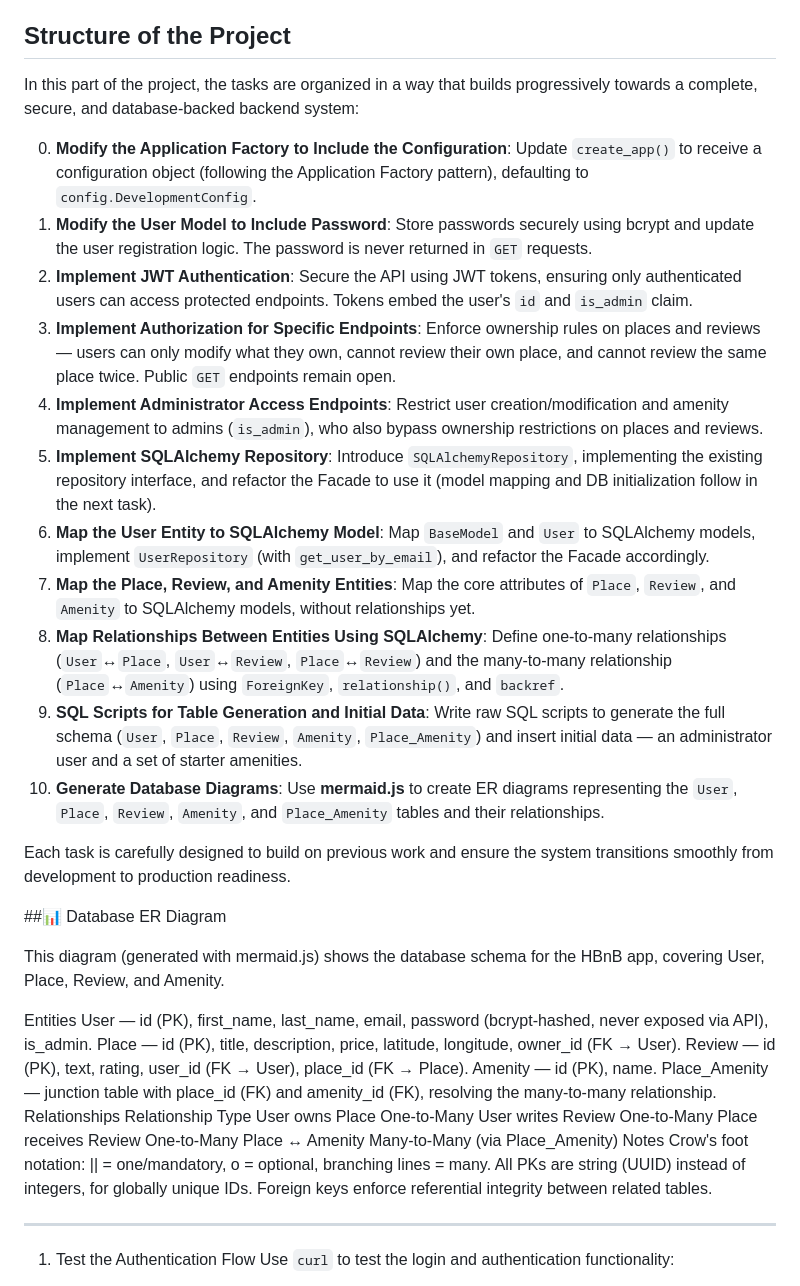
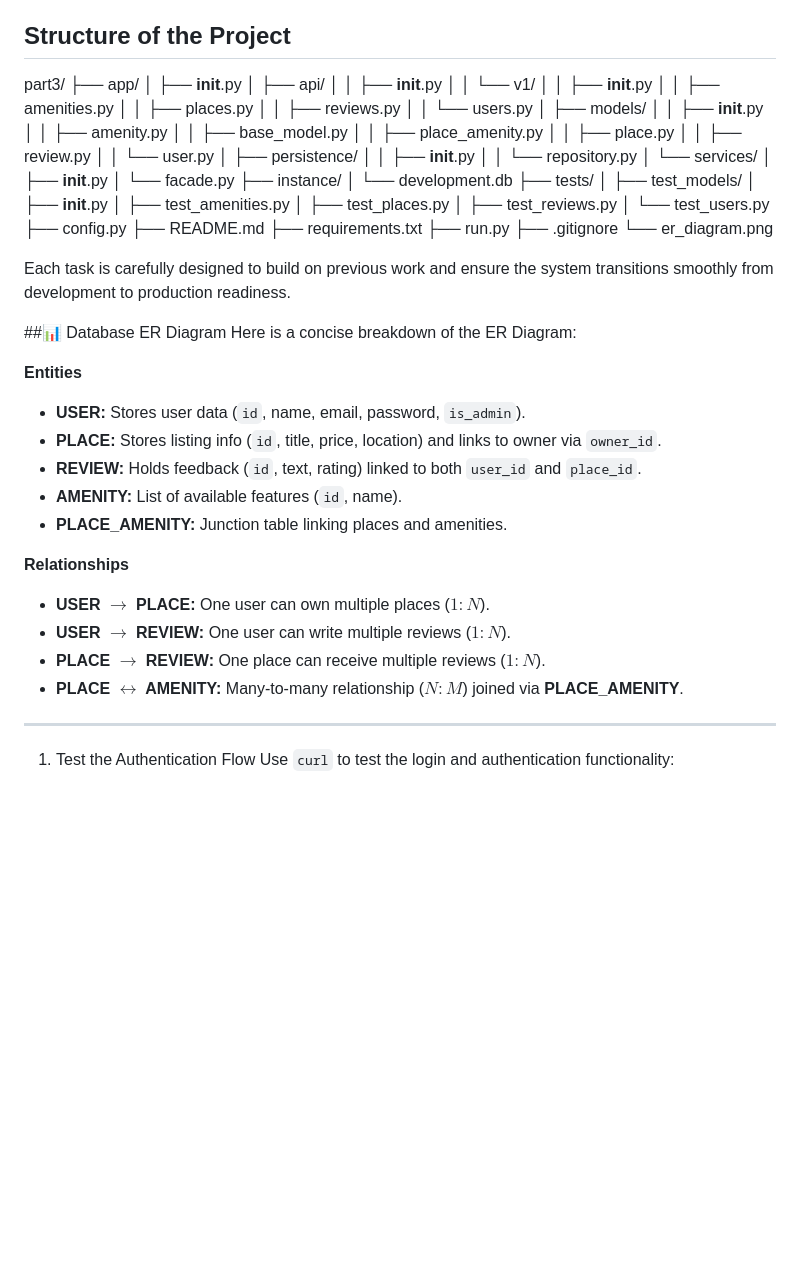
Before and after one commit to shahadeissaalharbi/holbertonschool-hbnb, a Markdown page: part3/README.md, the part around the change. GitHub-like rendering; blank space fills up the shorter version.

Commit message:
Enhance README with project structure and tasks
Updated the README.md to include project structure, tasks, and ER diagram details.

```diff
--- a/part3/README.md
+++ b/part3/README.md
@@ -37,47 +37,66 @@ Additionally, **JWT-based authentication** secures the API, ensuring that only a
 - **Testing REST APIs with cURL**: [Everything cURL](https://everything.curl.dev/)
 
 ## Structure of the Project
-
-In this part of the project, the tasks are organized in a way that builds progressively towards a complete, secure, and database-backed backend system:
-
-0. **Modify the Application Factory to Include the Configuration**: Update `create_app()` to receive a configuration object (following the Application Factory pattern), defaulting to `config.DevelopmentConfig`.
-1. **Modify the User Model to Include Password**: Store passwords securely using bcrypt and update the user registration logic. The password is never returned in `GET` requests.
-2. **Implement JWT Authentication**: Secure the API using JWT tokens, ensuring only authenticated users can access protected endpoints. Tokens embed the user's `id` and `is_admin` claim.
-3. **Implement Authorization for Specific Endpoints**: Enforce ownership rules on places and reviews — users can only modify what they own, cannot review their own place, and cannot review the same place twice. Public `GET` endpoints remain open.
-4. **Implement Administrator Access Endpoints**: Restrict user creation/modification and amenity management to admins (`is_admin`), who also bypass ownership restrictions on places and reviews.
-5. **Implement SQLAlchemy Repository**: Introduce `SQLAlchemyRepository`, implementing the existing repository interface, and refactor the Facade to use it (model mapping and DB initialization follow in the next task).
-6. **Map the User Entity to SQLAlchemy Model**: Map `BaseModel` and `User` to SQLAlchemy models, implement `UserRepository` (with `get_user_by_email`), and refactor the Facade accordingly.
-7. **Map the Place, Review, and Amenity Entities**: Map the core attributes of `Place`, `Review`, and `Amenity` to SQLAlchemy models, without relationships yet.
-8. **Map Relationships Between Entities Using SQLAlchemy**: Define one-to-many relationships (`User`↔`Place`, `User`↔`Review`, `Place`↔`Review`) and the many-to-many relationship (`Place`↔`Amenity`) using `ForeignKey`, `relationship()`, and `backref`.
-9. **SQL Scripts for Table Generation and Initial Data**: Write raw SQL scripts to generate the full schema (`User`, `Place`, `Review`, `Amenity`, `Place_Amenity`) and insert initial data — an administrator user and a set of starter amenities.
-10. **Generate Database Diagrams**: Use **mermaid.js** to create ER diagrams representing the `User`, `Place`, `Review`, `Amenity`, and `Place_Amenity` tables and their relationships.
+part3/
+├── app/
+│   ├── __init__.py
+│   ├── api/
+│   │   ├── __init__.py
+│   │   └── v1/
+│   │       ├── __init__.py
+│   │       ├── amenities.py
+│   │       ├── places.py
+│   │       ├── reviews.py
+│   │       └── users.py
+│   ├── models/
+│   │   ├── __init__.py
+│   │   ├── amenity.py
+│   │   ├── base_model.py
+│   │   ├── place_amenity.py
+│   │   ├── place.py
+│   │   ├── review.py
+│   │   └── user.py
+│   ├── persistence/
+│   │   ├── __init__.py
+│   │   └── repository.py
+│   └── services/
+│       ├── __init__.py
+│       └── facade.py
+├── instance/
+│   └── development.db
+├── tests/
+│   ├── test_models/
+│   ├── __init__.py
+│   ├── test_amenities.py
+│   ├── test_places.py
+│   ├── test_reviews.py
+│   └── test_users.py
+├── config.py
+├── README.md
+├── requirements.txt
+├── run.py
+├── .gitignore
+└── er_diagram.png
 
 Each task is carefully designed to build on previous work and ensure the system transitions smoothly from development to production readiness.
 
 ##📊 Database ER Diagram
+Here is a concise breakdown of the ER Diagram:
 
-This diagram (generated with mermaid.js) shows the database schema for the HBnB app, covering User, Place, Review, and Amenity.
+**Entities**
 
-Entities
-User — id (PK), first_name, last_name, email, password (bcrypt-hashed, never exposed via API), is_admin.
-Place — id (PK), title, description, price, latitude, longitude, owner_id (FK → User).
-Review — id (PK), text, rating, user_id (FK → User), place_id (FK → Place).
-Amenity — id (PK), name.
-Place_Amenity — junction table with place_id (FK) and amenity_id (FK), resolving the many-to-many relationship.
-Relationships
-Relationship	Type
-User owns Place	One-to-Many
-User writes Review	One-to-Many
-Place receives Review	One-to-Many
-Place ↔ Amenity	Many-to-Many (via Place_Amenity)
-Notes
-Crow's foot notation: || = one/mandatory, o = optional, branching lines = many.
-All PKs are string (UUID) instead of integers, for globally unique IDs.
-Foreign keys enforce referential integrity between related tables.
+* **USER:** Stores user data (`id`, name, email, password, `is_admin`).
+* **PLACE:** Stores listing info (`id`, title, price, location) and links to owner via `owner_id`.
+* **REVIEW:** Holds feedback (`id`, text, rating) linked to both `user_id` and `place_id`.
+* **AMENITY:** List of available features (`id`, name).
+* **PLACE_AMENITY:** Junction table linking places and amenities.
 
+**Relationships**
 
-
-
+* **USER $\rightarrow$ PLACE:** One user can own multiple places ($1 : N$).
+* **USER $\rightarrow$ REVIEW:** One user can write multiple reviews ($1 : N$).
+* **PLACE $\rightarrow$ REVIEW:** One place can receive multiple reviews ($1 : N$).
+* **PLACE $\leftrightarrow$ AMENITY:** Many-to-many relationship ($N : M$) joined via **PLACE_AMENITY**.
 
 ---
 
```
